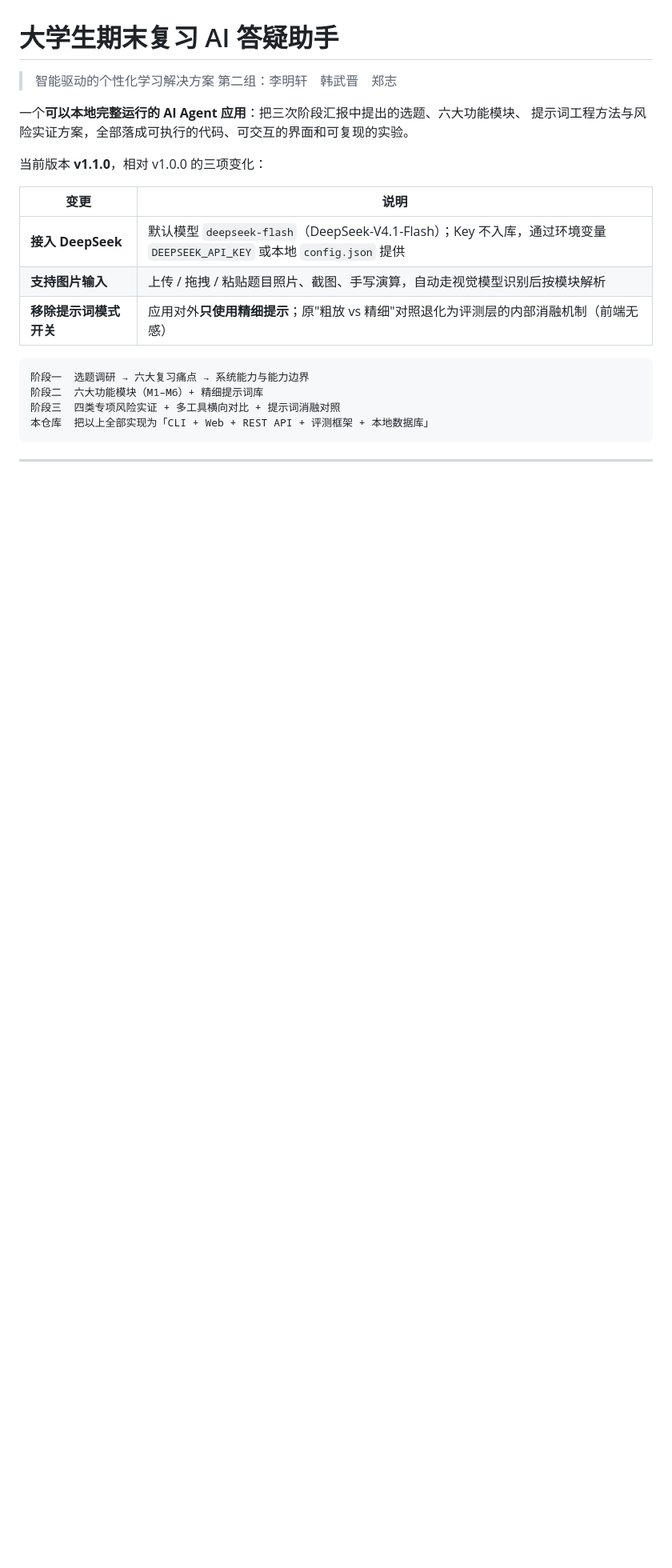
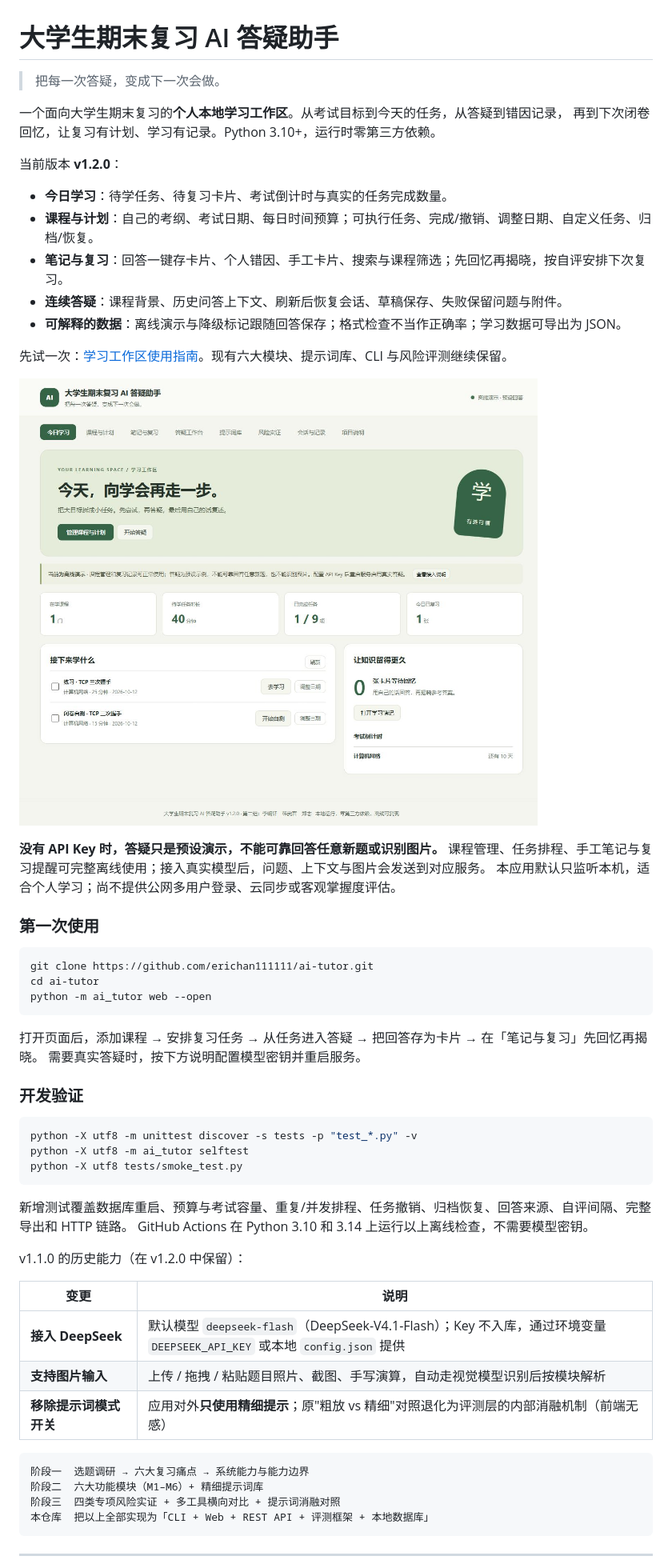
Before and after one commit to Hiki-loser/ai-tutor, a Markdown page: README.md, the part around the change printed below. Shown: that part at 80% size. GitHub-like rendering; pictures changed too: docs/images/study-workspace.png (added); blank space fills up the shorter version.

Commit message:
feat: build a persistent exam study workspace with plans and review cards

````diff
--- a/README.md
+++ b/README.md
@@ -1,12 +1,49 @@
 # 大学生期末复习 AI 答疑助手
 
-> 智能驱动的个性化学习解决方案
-> 第二组：李明轩　韩武晋　郑志
+> 把每一次答疑，变成下一次会做。
 
-一个**可以本地完整运行的 AI Agent 应用**：把三次阶段汇报中提出的选题、六大功能模块、
-提示词工程方法与风险实证方案，全部落成可执行的代码、可交互的界面和可复现的实验。
+一个面向大学生期末复习的**个人本地学习工作区**。从考试目标到今天的任务，从答疑到错因记录，
+再到下次闭卷回忆，让复习有计划、学习有记录。Python 3.10+，运行时零第三方依赖。
 
-当前版本 **v1.1.0**，相对 v1.0.0 的三项变化：
+当前版本 **v1.2.0**：
+
+- **今日学习**：待学任务、待复习卡片、考试倒计时与真实的任务完成数量。
+- **课程与计划**：自己的考纲、考试日期、每日时间预算；可执行任务、完成/撤销、调整日期、自定义任务、归档/恢复。
+- **笔记与复习**：回答一键存卡片、个人错因、手工卡片、搜索与课程筛选；先回忆再揭晓，按自评安排下次复习。
+- **连续答疑**：课程背景、历史问答上下文、刷新后恢复会话、草稿保存、失败保留问题与附件。
+- **可解释的数据**：离线演示与降级标记跟随回答保存；格式检查不当作正确率；学习数据可导出为 JSON。
+
+先试一次：[学习工作区使用指南](docs/学习工作区.md)。现有六大模块、提示词库、CLI 与风险评测继续保留。
+
+![今日学习：任务、复习与考试倒计时](docs/images/study-workspace.png)
+
+**没有 API Key 时，答疑只是预设演示，不能可靠回答任意新题或识别图片。**
+课程管理、任务排程、手工笔记与复习提醒可完整离线使用；接入真实模型后，问题、上下文与图片会发送到对应服务。
+本应用默认只监听本机，适合个人学习；尚不提供公网多用户登录、云同步或客观掌握度评估。
+
+### 第一次使用
+
+```powershell
+git clone https://github.com/erichan111111/ai-tutor.git
+cd ai-tutor
+python -m ai_tutor web --open
+```
+
+打开页面后，添加课程 → 安排复习任务 → 从任务进入答疑 → 把回答存为卡片 → 在「笔记与复习」先回忆再揭晓。
+需要真实答疑时，按下方说明配置模型密钥并重启服务。
+
+### 开发验证
+
+```powershell
+python -X utf8 -m unittest discover -s tests -p "test_*.py" -v
+python -X utf8 -m ai_tutor selftest
+python -X utf8 tests/smoke_test.py
+```
+
+新增测试覆盖数据库重启、预算与考试容量、重复/并发排程、任务撤销、归档恢复、回答来源、自评间隔、完整导出和 HTTP 链路。
+GitHub Actions 在 Python 3.10 和 3.14 上运行以上离线检查，不需要模型密钥。
+
+v1.1.0 的历史能力（在 v1.2.0 中保留）：
 
 | 变更 | 说明 |
 | --- | --- |
````
Also changed, not shown: other parts of README.md (+3 -3 lines), docs/使用说明.md (+2 -0 lines), docs/学习工作区.md (added, +86 -0 lines), docs/images/study-mobile.png (added), 13 other files.
